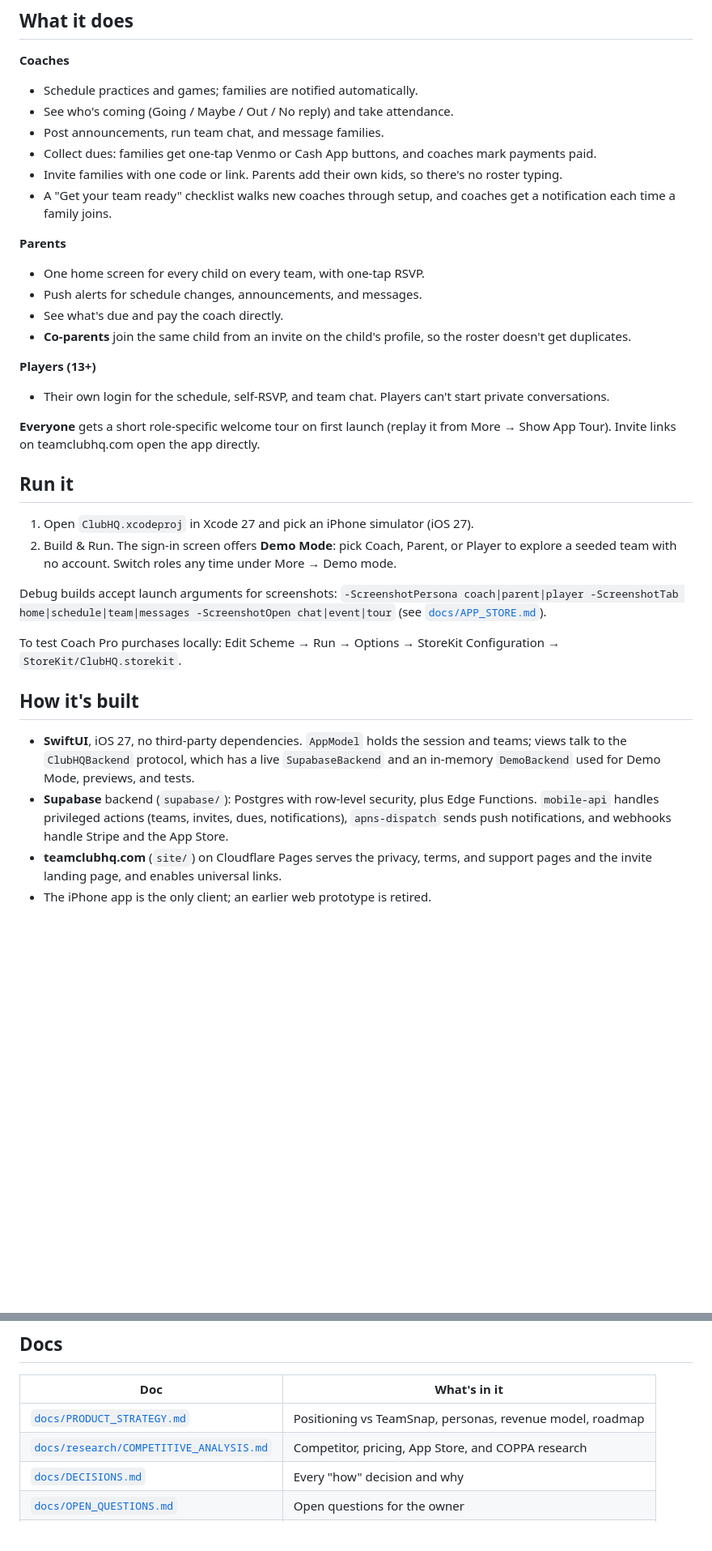
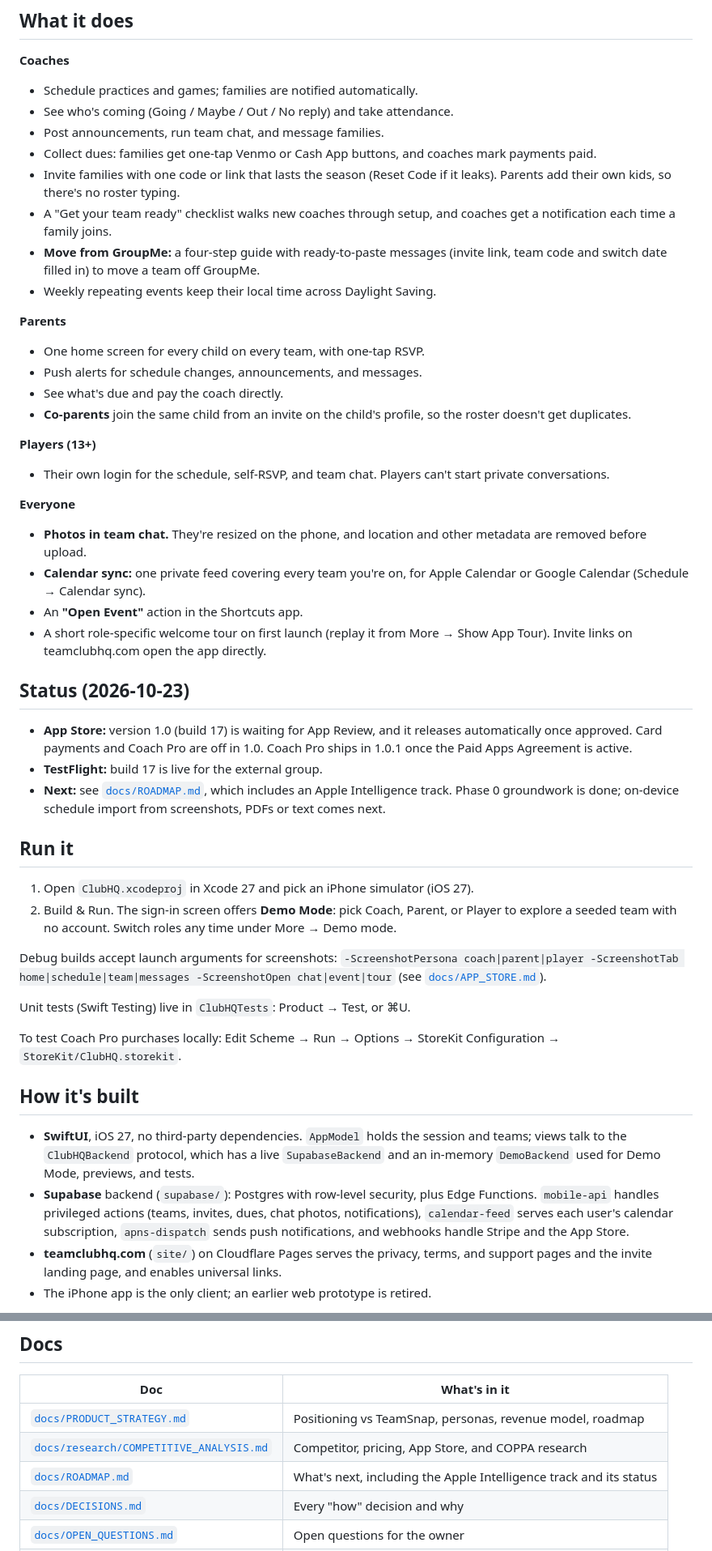
Before and after one commit to sccmavenger/theclubhq_ios, a Markdown page: README.md, 2 parts joined by grey strips. Shown at 81% size. Drawn GitHub-style; blank space fills up the shorter version.

Commit message:
README: current features, release status, roadmap and tests
Co-Authored-By: Claude Opus 5.5 <noreply@anthropic.com>

```diff
--- a/README.md
+++ b/README.md
@@ -25,8 +25,10 @@ data is never sold.
 - See who's coming (Going / Maybe / Out / No reply) and take attendance.
 - Post announcements, run team chat, and message families.
 - Collect dues: families get one-tap Venmo or Cash App buttons, and coaches mark payments paid.
-- Invite families with one code or link. Parents add their own kids, so there's no roster typing.
+- Invite families with one code or link that lasts the season (Reset Code if it leaks). Parents add their own kids, so there's no roster typing.
 - A "Get your team ready" checklist walks new coaches through setup, and coaches get a notification each time a family joins.
+- **Move from GroupMe:** a four-step guide with ready-to-paste messages (invite link, team code and switch date filled in) to move a team off GroupMe.
+- Weekly repeating events keep their local time across Daylight Saving.
 
 **Parents**
 - One home screen for every child on every team, with one-tap RSVP.
@@ -37,7 +39,16 @@ data is never sold.
 **Players (13+)**
 - Their own login for the schedule, self-RSVP, and team chat. Players can't start private conversations.
 
-**Everyone** gets a short role-specific welcome tour on first launch (replay it from More → Show App Tour). Invite links on teamclubhq.com open the app directly.
+**Everyone**
+- **Photos in team chat.** They're resized on the phone, and location and other metadata are removed before upload.
+- **Calendar sync:** one private feed covering every team you're on, for Apple Calendar or Google Calendar (Schedule → Calendar sync).
+- An **"Open Event"** action in the Shortcuts app.
+- A short role-specific welcome tour on first launch (replay it from More → Show App Tour). Invite links on teamclubhq.com open the app directly.
+
+## Status (2026-10-23)
+- **App Store:** version 1.0 (build 17) is waiting for App Review, and it releases automatically once approved. Card payments and Coach Pro are off in 1.0. Coach Pro ships in 1.0.1 once the Paid Apps Agreement is active.
+- **TestFlight:** build 17 is live for the external group.
+- **Next:** see [`docs/ROADMAP.md`](docs/ROADMAP.md), which includes an Apple Intelligence track. Phase 0 groundwork is done; on-device schedule import from screenshots, PDFs or text comes next.
 
 ## Run it
 1. Open `ClubHQ.xcodeproj` in Xcode 27 and pick an iPhone simulator (iOS 27).
@@ -47,11 +58,13 @@ Debug builds accept launch arguments for screenshots:
 `-ScreenshotPersona coach|parent|player -ScreenshotTab home|schedule|team|messages -ScreenshotOpen chat|event|tour`
 (see [`docs/APP_STORE.md`](docs/APP_STORE.md)).
 
+Unit tests (Swift Testing) live in `ClubHQTests`: Product → Test, or ⌘U.
+
 To test Coach Pro purchases locally: Edit Scheme → Run → Options → StoreKit Configuration → `StoreKit/ClubHQ.storekit`.
 
 ## How it's built
 - **SwiftUI**, iOS 27, no third-party dependencies. `AppModel` holds the session and teams; views talk to the `ClubHQBackend` protocol, which has a live `SupabaseBackend` and an in-memory `DemoBackend` used for Demo Mode, previews, and tests.
-- **Supabase** backend (`supabase/`): Postgres with row-level security, plus Edge Functions. `mobile-api` handles privileged actions (teams, invites, dues, notifications), `apns-dispatch` sends push notifications, and webhooks handle Stripe and the App Store.
+- **Supabase** backend (`supabase/`): Postgres with row-level security, plus Edge Functions. `mobile-api` handles privileged actions (teams, invites, dues, chat photos, notifications), `calendar-feed` serves each user's calendar subscription, `apns-dispatch` sends push notifications, and webhooks handle Stripe and the App Store.
 - **teamclubhq.com** (`site/`) on Cloudflare Pages serves the privacy, terms, and support pages and the invite landing page, and enables universal links.
 - The iPhone app is the only client; an earlier web prototype is retired.
 
@@ -67,6 +80,7 @@ More detail in [`docs/ARCHITECTURE.md`](docs/ARCHITECTURE.md).
 |---|---|
 | [`docs/PRODUCT_STRATEGY.md`](docs/PRODUCT_STRATEGY.md) | Positioning vs TeamSnap, personas, revenue model, roadmap |
 | [`docs/research/COMPETITIVE_ANALYSIS.md`](docs/research/COMPETITIVE_ANALYSIS.md) | Competitor, pricing, App Store, and COPPA research |
+| [`docs/ROADMAP.md`](docs/ROADMAP.md) | What's next, including the Apple Intelligence track and its status |
 | [`docs/DECISIONS.md`](docs/DECISIONS.md) | Every "how" decision and why |
 | [`docs/OPEN_QUESTIONS.md`](docs/OPEN_QUESTIONS.md) | Open questions for the owner |
 | [`docs/ARCHITECTURE.md`](docs/ARCHITECTURE.md) | How the pieces fit |
```
